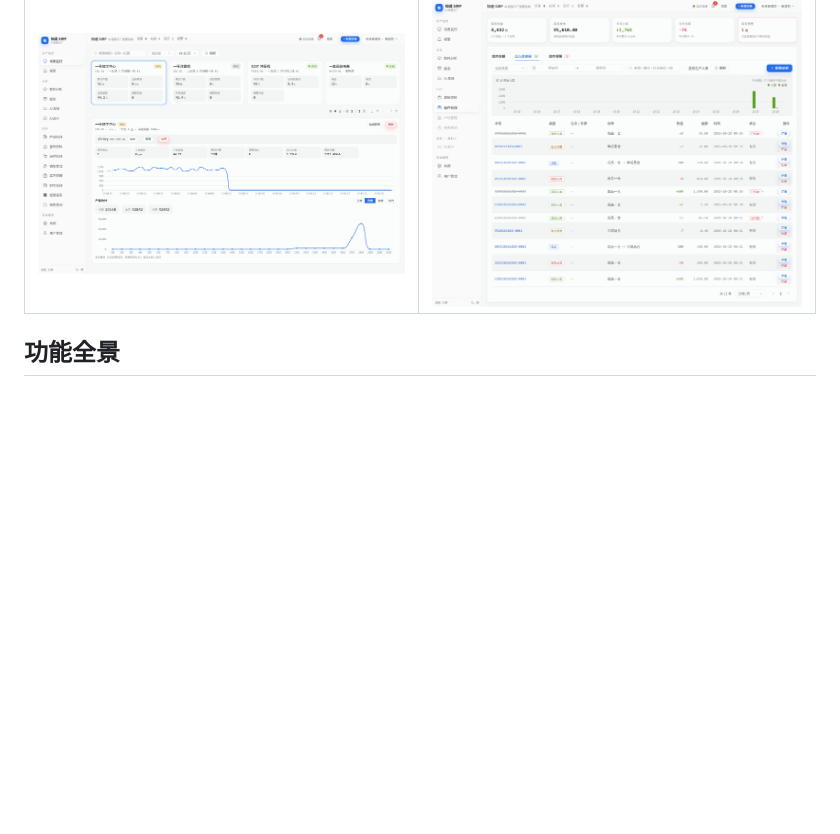
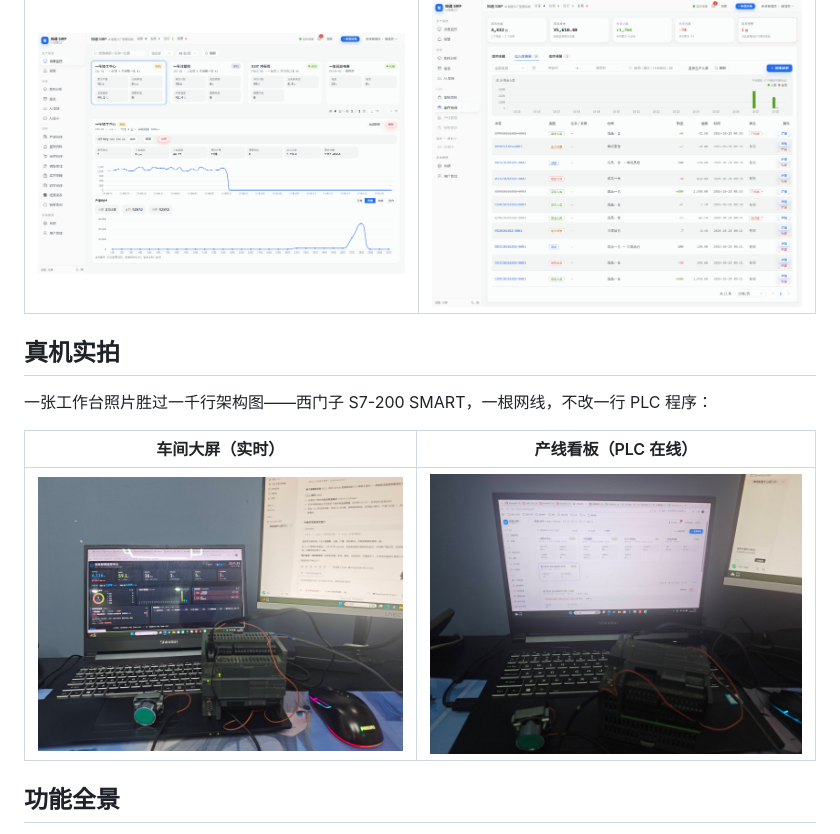
Before and after one commit to ZhuangRenyang/KnowFab-SIRP, a Markdown page: README.zh-CN.md, the part around the change. Drawn GitHub-style; pictures changed too: docs/promo/shots/real-plc-line.jpg (added), docs/promo/shots/real-plc-screen.jpg (added); blank space fills up the shorter version.

```diff
--- a/README.zh-CN.md
+++ b/README.zh-CN.md
@@ -143,6 +143,14 @@ python tools/smoke-all.py    # 99 项全功能接口冒烟，全绿说明装得
 | **机台产量（日/月/年/综合四张表）** | **出入库单据（7 类，来源可溯）** |
 | ![产量](docs/screenshots/prod-month.png) | ![单据](docs/screenshots/stock-bills.png) |
 
+## 真机实拍
+
+一张工作台照片胜过一千行架构图——西门子 S7-200 SMART，一根网线，不改一行 PLC 程序：
+
+| 车间大屏（实时） | 产线看板（PLC 在线） |
+|---|---|
+| ![实拍：PLC + 车间大屏](docs/promo/shots/real-plc-screen.jpg) | ![实拍：PLC + 产线看板](docs/promo/shots/real-plc-line.jpg) |
+
 ## 功能全景
 
 - **设备接入**：Modbus TCP/RTU/透传三路径；网段+从站双扫描发现设备；点表 JSON 化；
```
Also changed, not shown: README.md (+9 -0 lines).
